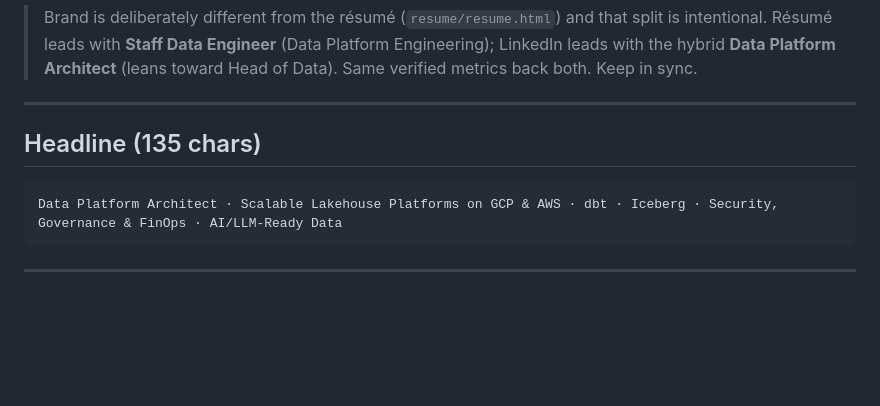
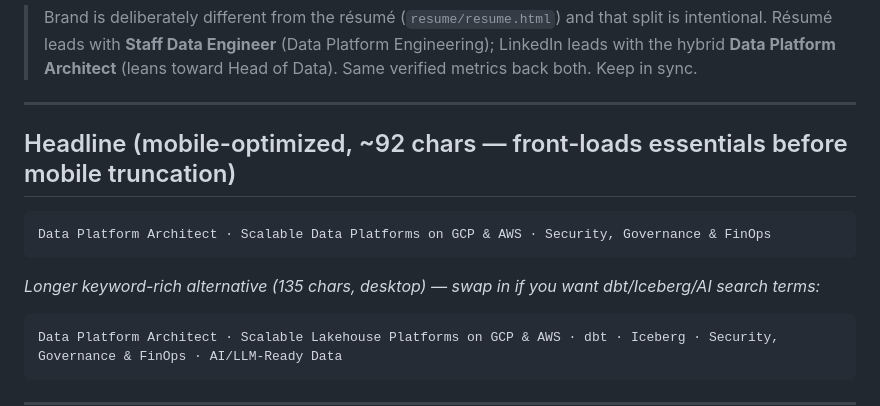
Before and after one commit to salayhin/me, a Markdown page: linkedin.md, the part around the change. GitHub-like rendering; blank space fills up the shorter version.

Commit message:
LinkedIn: mobile-optimized headline as primary, longer variant as alt

````diff
--- a/linkedin.md
+++ b/linkedin.md
@@ -6,7 +6,13 @@
 
 ---
 
-## Headline (135 chars)
+## Headline (mobile-optimized, ~92 chars — front-loads essentials before mobile truncation)
+
+```
+Data Platform Architect · Scalable Data Platforms on GCP & AWS · Security, Governance & FinOps
+```
+
+*Longer keyword-rich alternative (135 chars, desktop) — swap in if you want dbt/Iceberg/AI search terms:*
 
 ```
 Data Platform Architect · Scalable Lakehouse Platforms on GCP & AWS · dbt · Iceberg · Security, Governance & FinOps · AI/LLM-Ready Data
````
Also changed, not shown: .claude/memory/resume-positioning-2026.md (+1 -1 lines).
